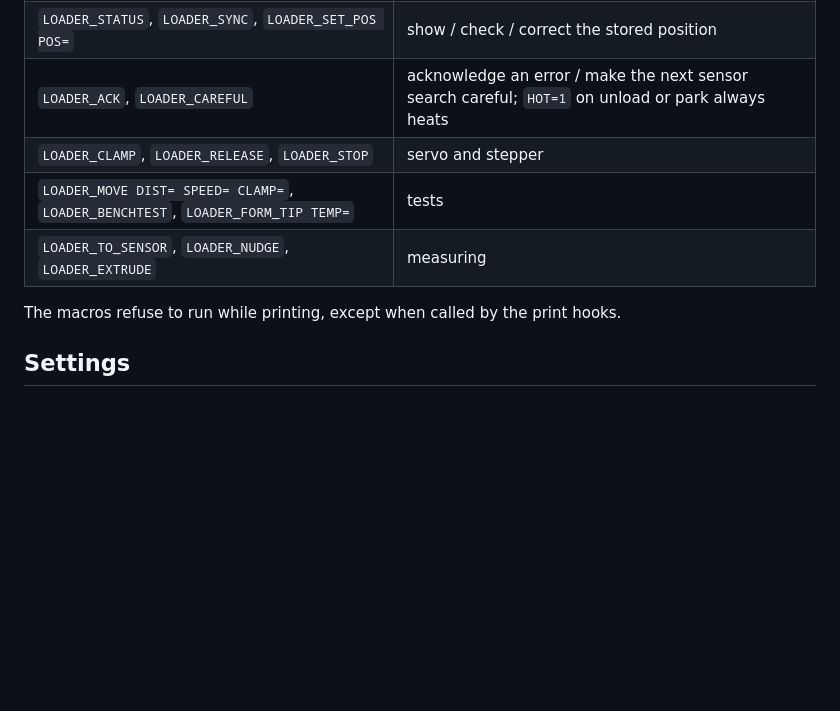
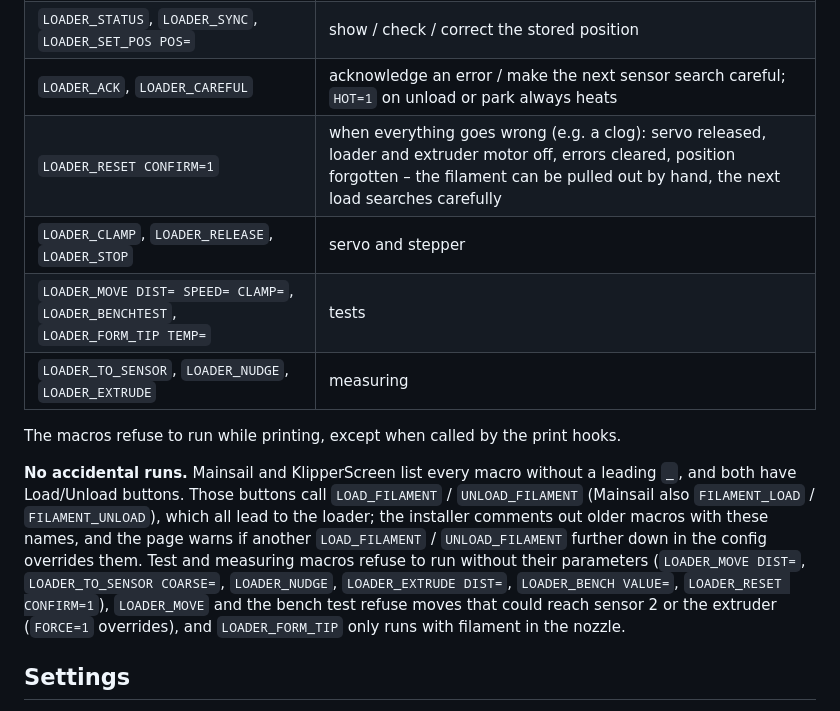
Before and after one commit to Screase3D/Voron0-AutoLoader, a Markdown page: README.md, the part around one of its changes. Rendered like a GitHub page; blank space fills up the shorter version.

```diff
--- a/README.md
+++ b/README.md
@@ -175,11 +177,20 @@ or a lower `tip_temp`. The defaults are Happy Hare's starting values.
 | `LOADER_PRINT_START` / `LOADER_PRINT_END` | print hooks |
 | `LOADER_STATUS`, `LOADER_SYNC`, `LOADER_SET_POS POS=` | show / check / correct the stored position |
 | `LOADER_ACK`, `LOADER_CAREFUL` | acknowledge an error / make the next sensor search careful; `HOT=1` on unload or park always heats |
+| `LOADER_RESET CONFIRM=1` | when everything goes wrong (e.g. a clog): servo released, loader and extruder motor off, errors cleared, position forgotten – the filament can be pulled out by hand, the next load searches carefully |
 | `LOADER_CLAMP`, `LOADER_RELEASE`, `LOADER_STOP` | servo and stepper |
 | `LOADER_MOVE DIST= SPEED= CLAMP=`, `LOADER_BENCHTEST`, `LOADER_FORM_TIP TEMP=` | tests |
 | `LOADER_TO_SENSOR`, `LOADER_NUDGE`, `LOADER_EXTRUDE` | measuring |
 
 The macros refuse to run while printing, except when called by the print hooks.
+
+**No accidental runs.** Mainsail and KlipperScreen list every macro without a leading `_`, and both have Load/Unload
+buttons. Those buttons call `LOAD_FILAMENT` / `UNLOAD_FILAMENT` (Mainsail also `FILAMENT_LOAD` / `FILAMENT_UNLOAD`),
+which all lead to the loader; the installer comments out older macros with these names, and the page warns if another
+`LOAD_FILAMENT` / `UNLOAD_FILAMENT` further down in the config overrides them. Test and measuring macros refuse to run
+without their parameters (`LOADER_MOVE DIST=`, `LOADER_TO_SENSOR COARSE=`, `LOADER_NUDGE`, `LOADER_EXTRUDE DIST=`,
+`LOADER_BENCH VALUE=`, `LOADER_RESET CONFIRM=1`), `LOADER_MOVE` and the bench test refuse moves that could reach
+sensor 2 or the extruder (`FORCE=1` overrides), and `LOADER_FORM_TIP` only runs with filament in the nozzle.
 
 ## Settings
 
```
Also changed, not shown: other parts of README.md (+2 -0 lines), docs/images/calibration.png, docs/images/control.png, docs/images/manual.png, docs/images/overview.png, docs/images/setup.png, 4 other files.
